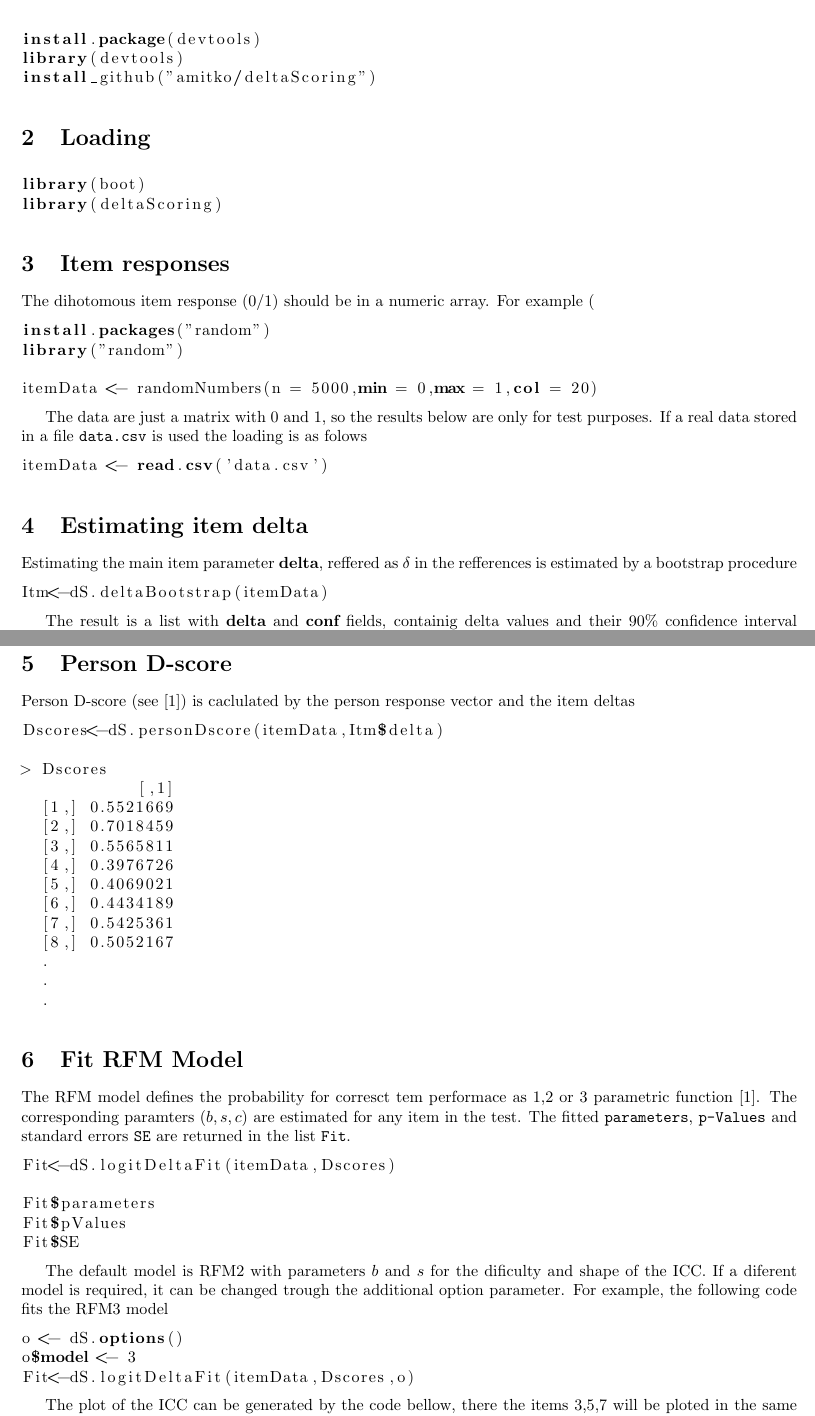
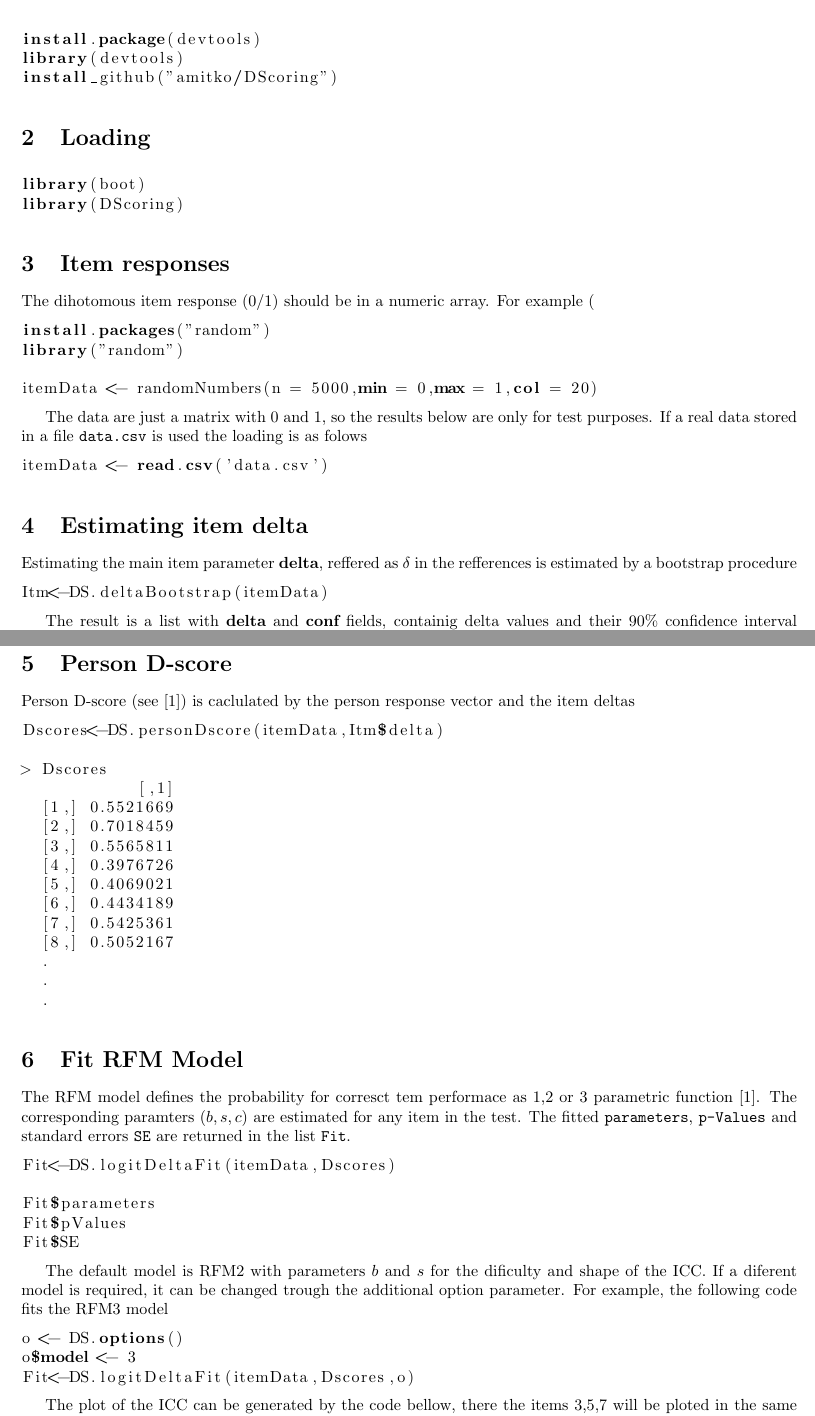
Before and after one commit to amitko/DScoring, a LaTeX document (userGuide/userGuide.tex): two parts of pages 1 and 2 of 3, joined at a grey line, cut so that both start at the same text. Compiled offline with pdfLaTeX.

Commit message:
userGuide

```diff
--- a/userGuide/userGuide.tex
+++ b/userGuide/userGuide.tex
@@ -20,13 +20,13 @@
 \begin{lstlisting}
 install.package(devtools)
 library(devtools)
-install_github("amitko/deltaScoring")
+install_github("amitko/DScoring")
 \end{lstlisting}
 
 \section{Loading}
 \begin{lstlisting}
 library(boot)
-library(deltaScoring)
+library(DScoring)
 \end{lstlisting}
 
 \section{Item responses}
@@ -47,7 +47,7 @@ itemData <- read.csv('data.csv')
 \section{Estimating item delta}
 Estimating the main item parameter {\bf delta}, reffered as $\delta$  in the refferences is estimated by a bootstrap procedure
 \begin{lstlisting}
-Itm<-dS.deltaBootstrap(itemData)
+Itm<-DS.deltaBootstrap(itemData)
 \end{lstlisting}
 
 The result is a list with {\bf delta} and {\bf conf} fields, containig delta values and their 90\% confidence interval respectivelly.
@@ -82,7 +82,7 @@ The result is a list with {\bf delta} and {\bf conf} fields, containig delta val
 \section{Person D-score}
 Person D-score (see \cite{1}) is caclulated by the person response vector and the item deltas
 \begin{lstlisting}
-Dscores<-dS.personDscore(itemData,Itm$delta)
+Dscores<-DS.personDscore(itemData,Itm$delta)
 
 > Dscores
             [,1]
@@ -112,9 +112,9 @@ Fit$SE
 
 The default model is RFM2 with parameters $b$ and $s$ for the dificulty and shape of the ICC. If a diferent model is required, it can be changed trough the additional option parameter. For example, the following code fits the RFM3 model
 \begin{lstlisting}
-o <- dS.options()
+o <- DS.options()
 o$model <- 3
-Fit<-dS.logitDeltaFit(itemData,Dscores,o)
+Fit<-DS.logitDeltaFit(itemData,Dscores,o)
 \end{lstlisting}
 
 The plot of the ICC can be generated by the code bellow, there the items 3,5,7 will be ploted in the same plot with a corresponding legend.
```
Also changed, not shown: userGuide/userGuide.pdf, userGuide/userGuide.tex (4 more changed lines), 2 other files.
